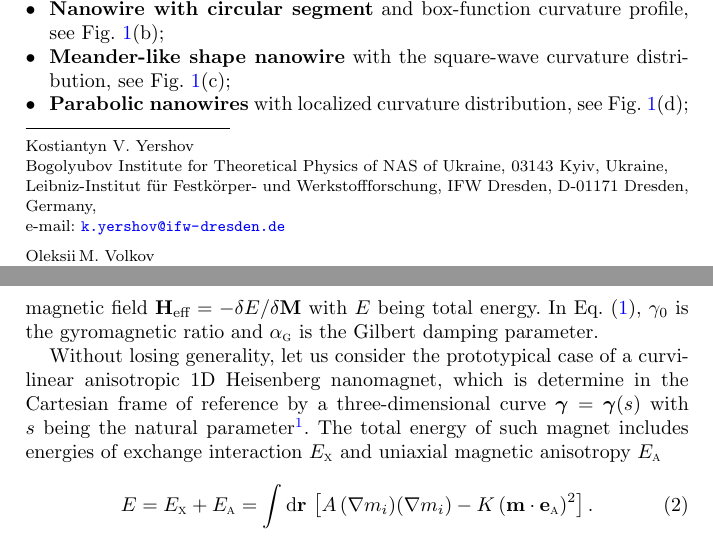
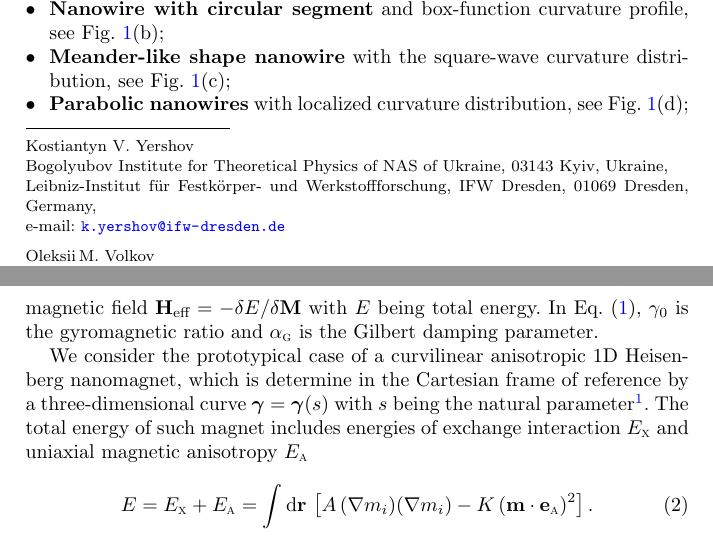
Before and after one commit to kyershov/Flat-curved-systems, a LaTeX document (0_flat_curved_systems_main.tex, which reads 2_theory.tex): two parts of pages 1 and 3 of 23, joined at a grey line, cut so that both start at the same text. Compiled offline with pdfLaTeX.

Commit message:
small schanges

```diff
--- a/0_flat_curved_systems_main.tex
+++ b/0_flat_curved_systems_main.tex
@@ -36,7 +36,7 @@
 \institute{
 	Kostiantyn V. Yershov \at
 	Bogolyubov Institute for Theoretical Physics of NAS of Ukraine, 03143 Kyiv, Ukraine, \\
-	Leibniz-Institut f\"ur Festk\"orper- und Werkstoffforschung, IFW Dresden, D-01171 Dresden, Germany,\newline
+	Leibniz-Institut f\"ur Festk\"orper- und Werkstoffforschung, IFW Dresden, 01069 Dresden, Germany,\newline
 	\email{k.yershov@ifw-dresden.de}
 	\and Oleksii\,M.~Volkov \at
 	Helmholtz-Zentrum Dresden-Rossendorf e.V., Institute of Ion Beam Physics and Materials Research, 01328 Dresden, Germany,\newline
--- a/2_theory.tex
+++ b/2_theory.tex
@@ -6,7 +6,7 @@ The theoretical description of the time evolution of magnetization distribution
 \end{equation}
 which defines the damped precession motion of the unit magnetization vector, $\vec{m}=\vec{M}/M_s$, with $M_s$ being a saturation magnetization, around an effective magnetic field $\vec{H}_\textrm{eff}=-\delta E/\delta\vec{M}$ with $E$ being total energy. In Eq.~\eqref{eq:llg}, $\gamma_0$ is the gyromagnetic ratio and $\alpha_\textsc{g}$ is the Gilbert damping parameter.
 
-Without losing generality, let us consider the prototypical case of a curvilinear anisotropic 1D Heisenberg nanomagnet, which is determine in the Cartesian frame of reference by a three-dimensional curve $\vec{\gamma}=\vec{\gamma}(s)$ with $s$ being the natural parameter\footnote{It means that $|\partial_s\vec{\gamma}|=1$.}. The total energy of such magnet includes energies of exchange interaction $E_\textsc{x}$ and uniaxial magnetic anisotropy $E_\textsc{a}$
+We consider the prototypical case of a curvilinear anisotropic 1D Heisenberg nanomagnet, which is determine in the Cartesian frame of reference by a three-dimensional curve $\vec{\gamma}=\vec{\gamma}(s)$ with $s$ being the natural parameter\footnote{It means that $|\partial_s\vec{\gamma}|=1$.}. The total energy of such magnet includes energies of exchange interaction $E_\textsc{x}$ and uniaxial magnetic anisotropy $E_\textsc{a}$
 \begin{equation}\label{eq:total_energy}
 E=E_\textsc{x} + E_\textsc{a} =\int\mathrm{d}\vec{r}\, \left[A \, (\nabla m_i)(\nabla m_i)-K \, (\vec{m}\cdot \vec{e}_\textsc{a})^2 \right].
 \end{equation}
```
Also changed, not shown: figs/fig_ring_states.pdf.
